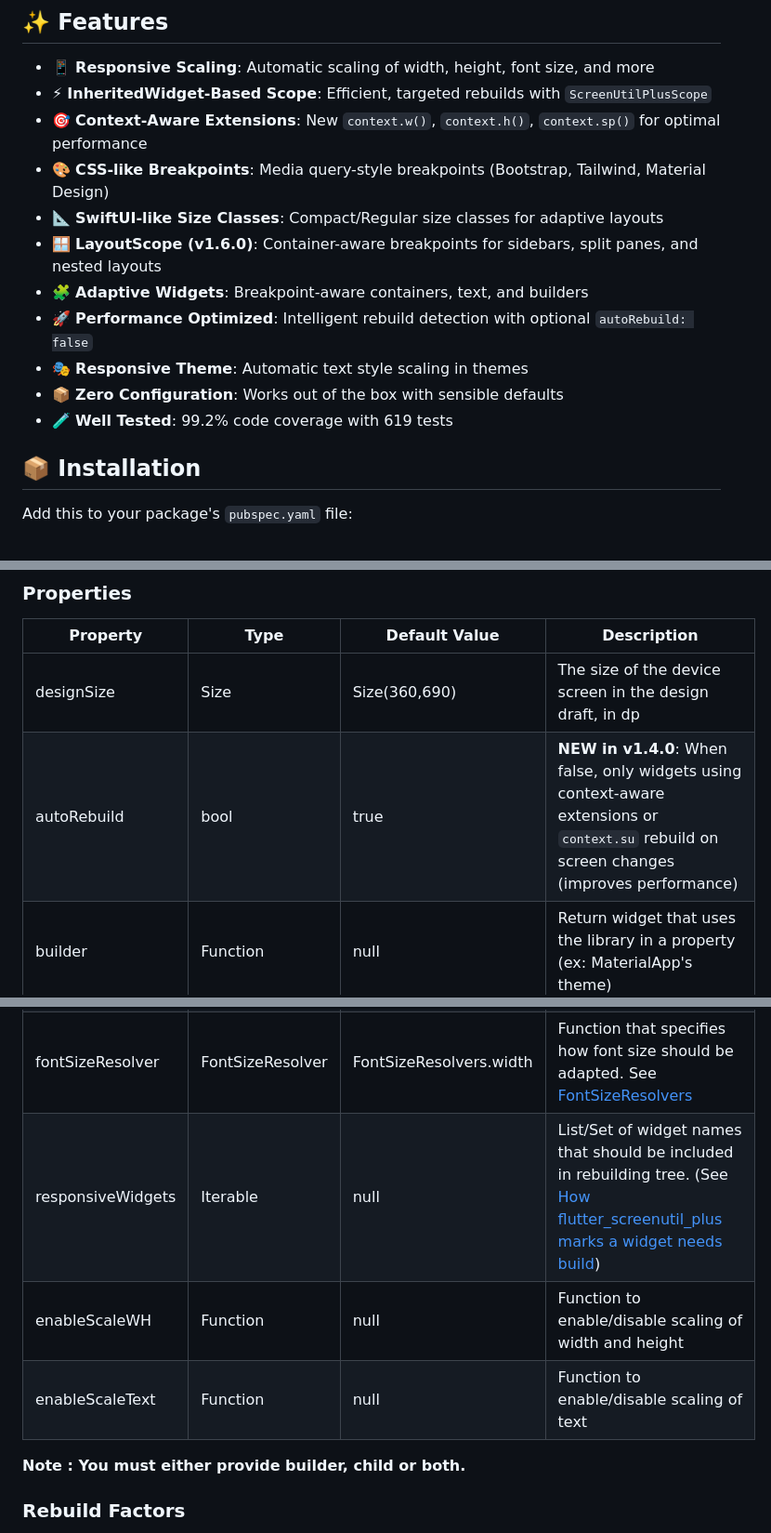
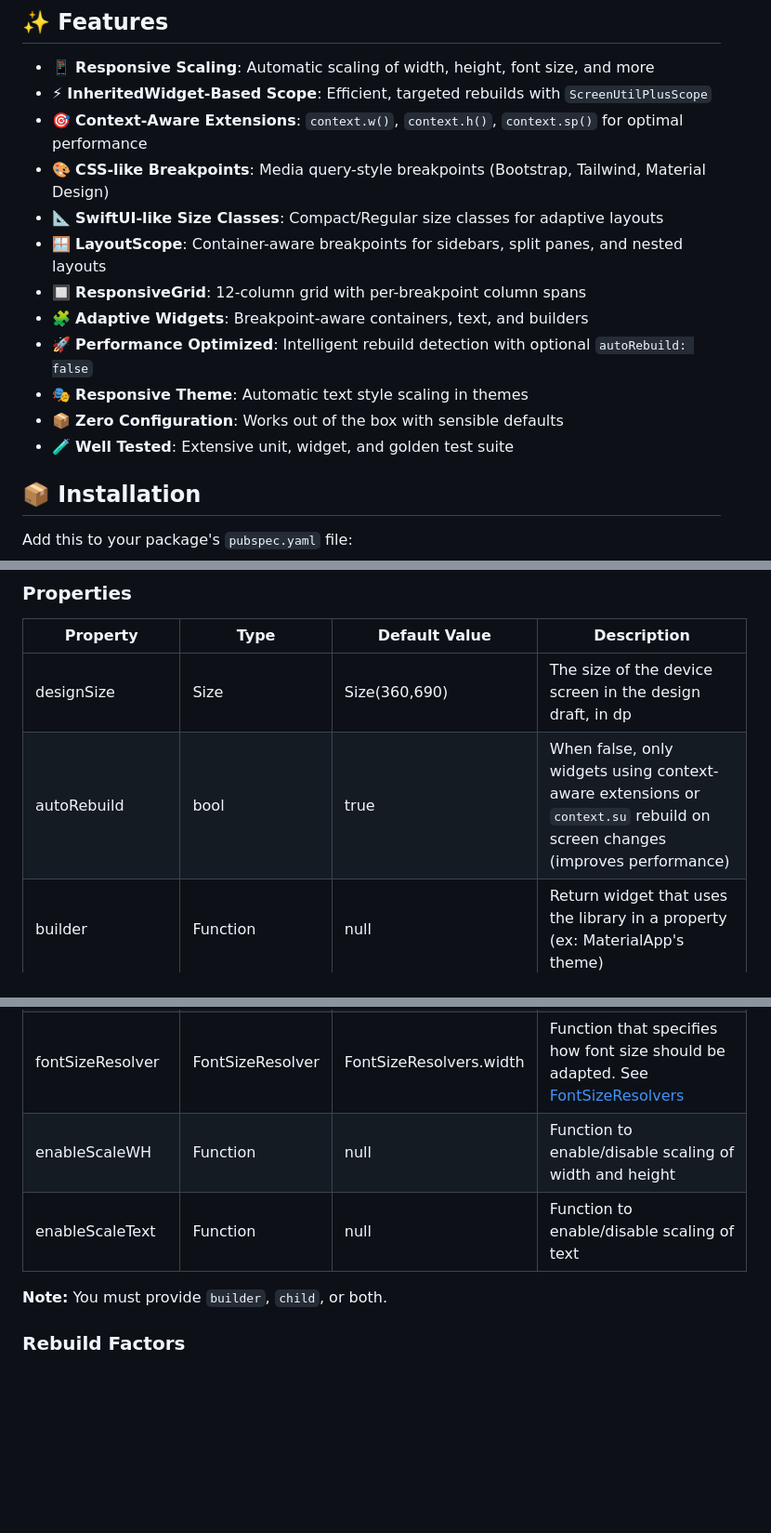
Before and after one commit to muhammadkamel/flutter_screenutil_plus, a Markdown page: README.md, 3 parts joined by grey strips. Shown at 93% size. Rendered like a GitHub page; blank space fills up the shorter version.

```diff
--- a/README.md
+++ b/README.md
@@ -14,15 +14,16 @@
 
 - 📱 **Responsive Scaling**: Automatic scaling of width, height, font size, and more
 - ⚡ **InheritedWidget-Based Scope**: Efficient, targeted rebuilds with `ScreenUtilPlusScope`
-- 🎯 **Context-Aware Extensions**: New `context.w()`, `context.h()`, `context.sp()` for optimal performance
+- 🎯 **Context-Aware Extensions**: `context.w()`, `context.h()`, `context.sp()` for optimal performance
 - 🎨 **CSS-like Breakpoints**: Media query-style breakpoints (Bootstrap, Tailwind, Material Design)
 - 📐 **SwiftUI-like Size Classes**: Compact/Regular size classes for adaptive layouts
-- 🪟 **LayoutScope (v1.6.0)**: Container-aware breakpoints for sidebars, split panes, and nested layouts
+- 🪟 **LayoutScope**: Container-aware breakpoints for sidebars, split panes, and nested layouts
+- 🔲 **ResponsiveGrid**: 12-column grid with per-breakpoint column spans
 - 🧩 **Adaptive Widgets**: Breakpoint-aware containers, text, and builders
 - 🚀 **Performance Optimized**: Intelligent rebuild detection with optional `autoRebuild: false`
 - 🎭 **Responsive Theme**: Automatic text style scaling in themes
 - 📦 **Zero Configuration**: Works out of the box with sensible defaults
-- 🧪 **Well Tested**: 99.2% code coverage with 619 tests
+- 🧪 **Well Tested**: Extensive unit, widget, and golden test suite
 
 ## 📦 Installation
 
@@ -526,7 +529,7 @@ ScreenUtilPlusInit(
 | Property          | Type             | Default Value           | Description                                                                                                                                        |
 | ----------------- | ---------------- | ----------------------- | -------------------------------------------------------------------------------------------------------------------------------------------------- |
 | designSize        | Size             | Size(360,690)           | The size of the device screen in the design draft, in dp                                                                                           |
-| autoRebuild       | bool             | true                    | **NEW in v1.4.0**: When false, only widgets using context-aware extensions or `context.su` rebuild on screen changes (improves performance)        |
+| autoRebuild       | bool             | true                    | When false, only widgets using context-aware extensions or `context.su` rebuild on screen changes (improves performance)                           |
 | builder           | Function         | null                    | Return widget that uses the library in a property (ex: MaterialApp's theme)                                                                        |
 | child             | Widget           | null                    | A part of builder that its dependencies/properties don't use the library                                                                           |
 | rebuildFactor     | RebuildFactor    | RebuildFactors.size     | Function that takes old and new screen metrics and returns whether to rebuild or not when changes occur. See [RebuildFactors](#rebuild-factors)    |
@@ -534,11 +537,10 @@ ScreenUtilPlusInit(
 | minTextAdapt      | bool             | false                   | Whether to adapt the text according to the minimum of width and height                                                                             |
 | ensureScreenSize  | bool             | false                   | Whether to wait for screen size to be initialized before building (useful for web/desktop)                                                         |
 | fontSizeResolver  | FontSizeResolver | FontSizeResolvers.width | Function that specifies how font size should be adapted. See [FontSizeResolvers](#font-size-resolvers)                                             |
-| responsiveWidgets | Iterable<String> | null                    | List/Set of widget names that should be included in rebuilding tree. (See [How flutter_screenutil_plus marks a widget needs build](#rebuild-list)) |
 | enableScaleWH     | Function         | null                    | Function to enable/disable scaling of width and height                                                                                             |
 | enableScaleText   | Function         | null                    | Function to enable/disable scaling of text                                                                                                         |
 
-**Note : You must either provide builder, child or both.**
+**Note:** You must provide `builder`, `child`, or both.
 
 ### Rebuild Factors
 
```
Also changed, not shown: other parts of README.md (+37 -64 lines).
